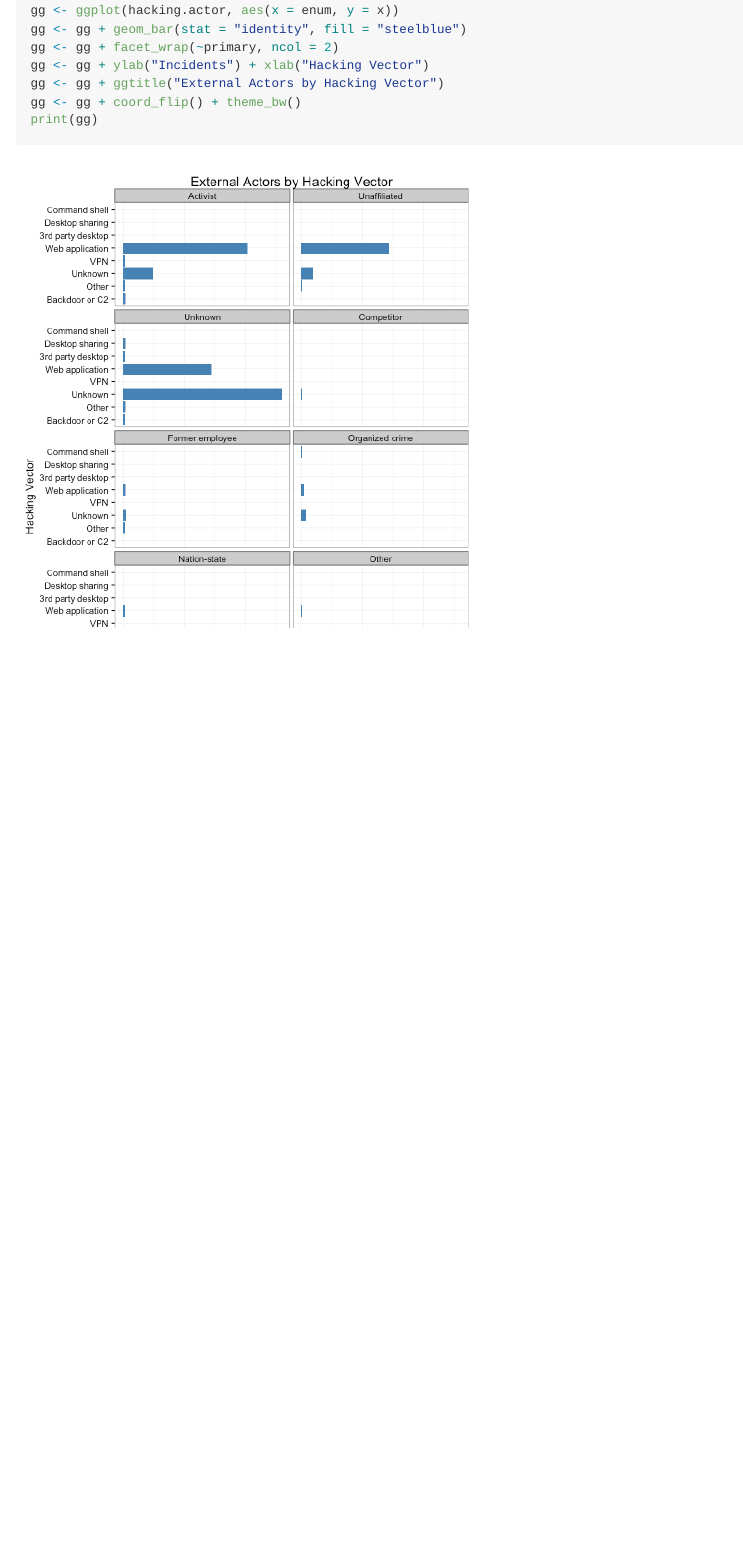
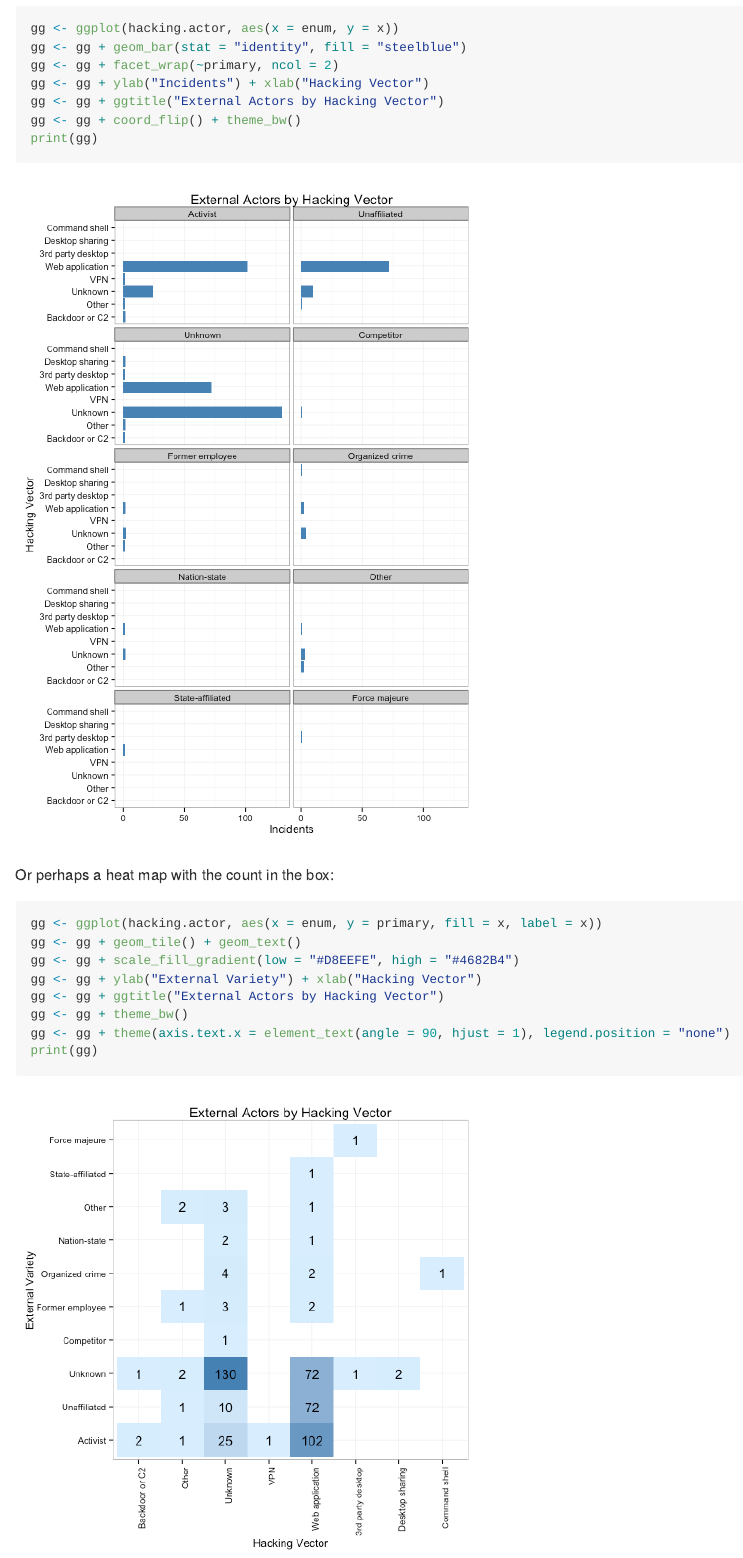
Before and after one commit to vz-risk/verisr, an R Markdown document (README.Rmd): the page in a window 1100 px wide, from 1980 px down before the commit and from 2250 px down after it, so that both start at the same text. The pictures show the output file README.md that the author committed with the source, drawn offline in the style of GitHub.

Commit message:
added another viz example to the readme

````diff
--- a/README.Rmd
+++ b/README.Rmd
@@ -43,3 +43,6 @@ print(gg)
 
 In progress: searching by two enumerations:
 
+```{r}
+hacking.actor <- getenumby(vcdb, "action.hacking.vector", "actor.external.variety")
+head(hacking.actor)
@@ -46,5 +54,4 @@ In progress: searching by two enumerations:
 ```{r fig.height=10}
-hacking.actor <- getenumby(vcdb, "action.hacking.vector", "actor.external.variety")
 gg <- ggplot(hacking.actor, aes(x=enum, y=x))
 gg <- gg + geom_bar(stat="identity", fill="steelblue")
 gg <- gg + facet_wrap( ~ primary, ncol=2)
@@ -53,3 +60,15 @@ gg <- gg + ggtitle("External Actors by Hacking Vector")
 gg <- gg + coord_flip() + theme_bw()
 print(gg)
 ```
+
+Or perhaps a heat map with the count in the box:
+```{r}
+gg <- ggplot(hacking.actor, aes(x=enum, y=primary, fill=x, label=x))
+gg <- gg + geom_tile() + geom_text()
+gg <- gg + scale_fill_gradient(low = "#D8EEFE", high = "#4682B4")
+gg <- gg + ylab("External Variety") + xlab("Hacking Vector")
+gg <- gg + ggtitle("External Actors by Hacking Vector")
+gg <- gg + theme_bw()
+gg <- gg + theme(axis.text.x = element_text(angle = 90, hjust = 1),
+                 legend.position="none")
+print(gg)
````
Also changed, not shown: README.md, figure/unnamed-chunk-7.png (renamed from figure/unnamed-chunk-6.png), figure/unnamed-chunk-8.png (added), README.Rmd (5 more changed lines).
